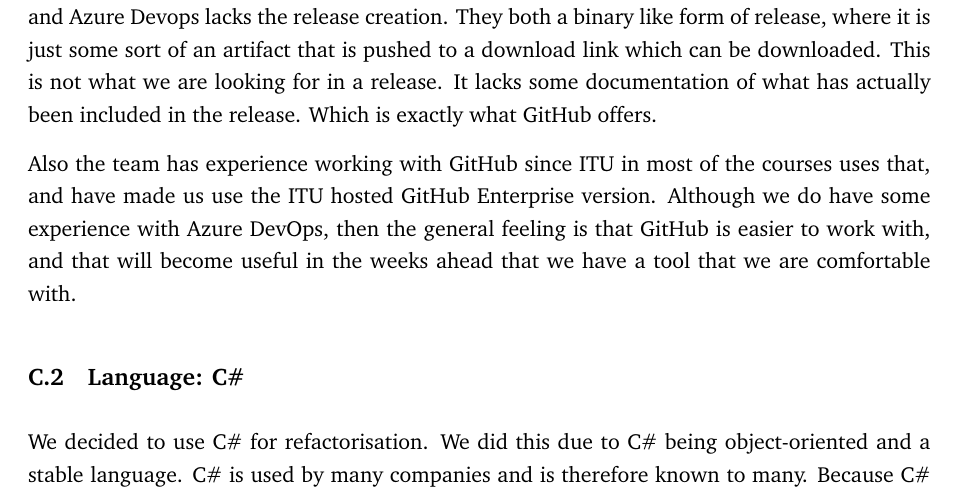
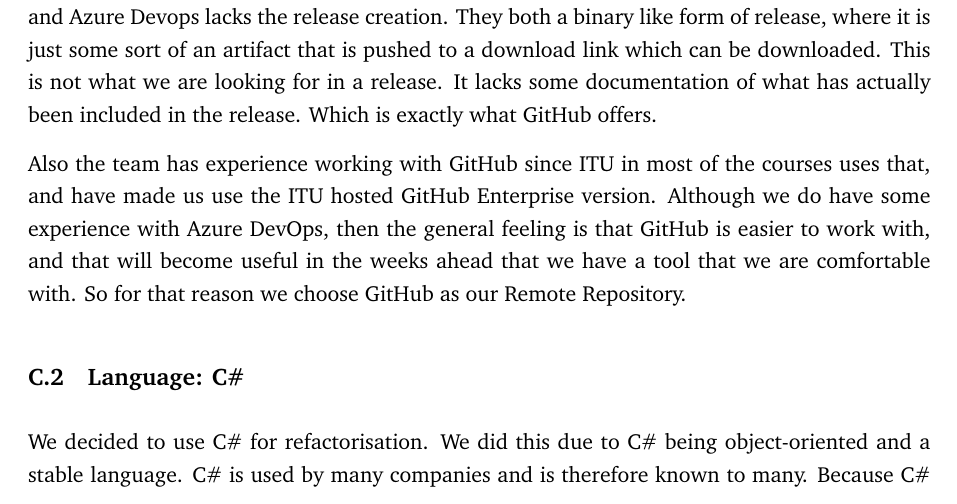
Before and after one commit to devops2024-group-e/itu-minitwit, a LaTeX document (report/main.tex, which reads report/sections/appendices/decision.tex): part of page 22 of 78, cut so that both start at the same text. Compiled offline with pdfLaTeX.

Commit message:
End sentence

```diff
--- a/report/sections/appendices/decision.tex
+++ b/report/sections/appendices/decision.tex
@@ -20,7 +20,7 @@
 
 As mentioned we have mainly looked at the three tools above. They are all very similar, and provide the same features. Especially GitHub and Azure Devops which is both owned and maintained by Microsoft. All the products above have the above requirements. However, BitBucket and Azure Devops lacks the release creation. They both a binary like form of release, where it is just some sort of an artifact that is pushed to a download link which can be downloaded. This is not what we are looking for in a release. It lacks some documentation of what has actually been included in the release. Which is exactly what GitHub offers.
 
-Also the team has experience working with GitHub since ITU in most of the courses uses that, and have made us use the ITU hosted GitHub Enterprise version. Although we do have some experience with Azure DevOps, then the general feeling is that GitHub is easier to work with, and that will become useful in the weeks ahead that we have a tool that we are comfortable with.
+Also the team has experience working with GitHub since ITU in most of the courses uses that, and have made us use the ITU hosted GitHub Enterprise version. Although we do have some experience with Azure DevOps, then the general feeling is that GitHub is easier to work with, and that will become useful in the weeks ahead that we have a tool that we are comfortable with. So for that reason we choose GitHub as our Remote Repository.
 
 \subsection{Language: C\#}
 
```
